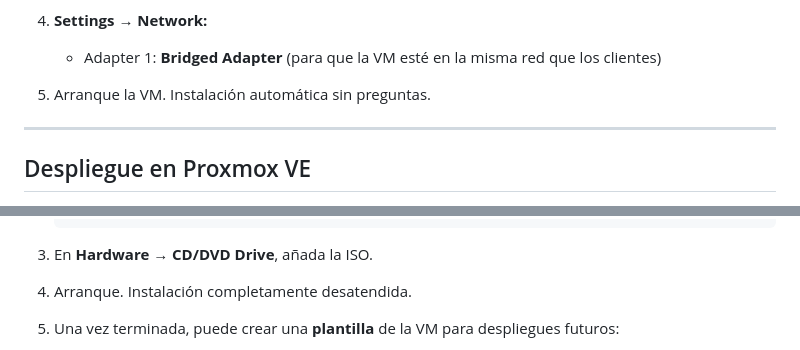
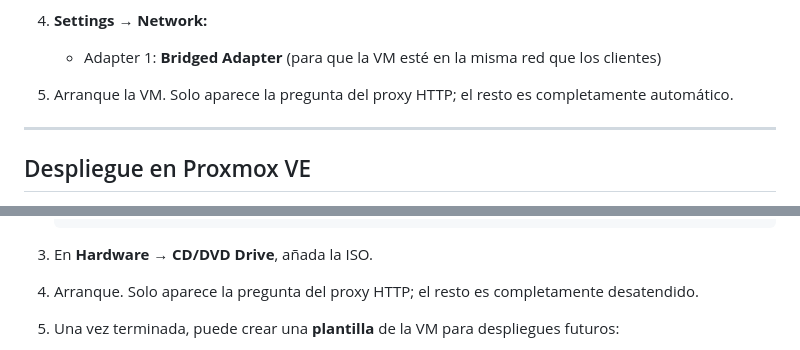
Before and after one commit to Directsur/help-request-server, a Markdown page: docs/manual-despliegue-vm.md, 2 parts joined by grey strips. GitHub-like rendering.

```diff
--- a/docs/manual-despliegue-vm.md
+++ b/docs/manual-despliegue-vm.md
@@ -136,7 +138,7 @@ sudo sync
 4. **Settings → Network:**
    - Adapter 1: **Bridged Adapter** (para que la VM esté en la misma red que los clientes)
 
-5. Arranque la VM. Instalación automática sin preguntas.
+5. Arranque la VM. Solo aparece la pregunta del proxy HTTP; el resto es completamente automático.
 
 ---
 
@@ -157,7 +159,7 @@ sudo sync
 
 3. En **Hardware → CD/DVD Drive**, añada la ISO.
 
-4. Arranque. Instalación completamente desatendida.
+4. Arranque. Solo aparece la pregunta del proxy HTTP; el resto es completamente desatendido.
 
 5. Una vez terminada, puede crear una **plantilla** de la VM para despliegues futuros:
    - Apague la VM
```
Also changed, not shown: other parts of docs/manual-despliegue-vm.md (+5 -3 lines), README.md (+2 -2 lines), docs/manual-instalacion-servidor.md (+8 -3 lines).
